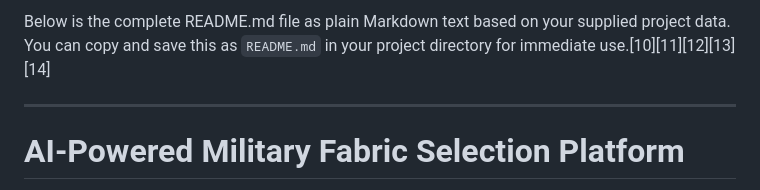
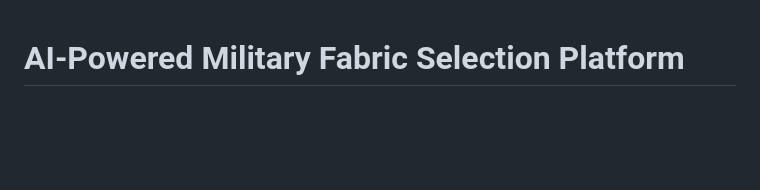
Before and after one commit to bhavya0646/LJ-Hackathon-2025, a Markdown page: README.md, the part around the change. GitHub-like rendering; blank space fills up the shorter version.

```diff
--- a/README.md
+++ b/README.md
@@ -1,7 +1,3 @@
-Below is the complete README.md file as plain Markdown text based on your supplied project data. You can copy and save this as `README.md` in your project directory for immediate use.[10][11][12][13][14]
-
-***
-
 # AI-Powered Military Fabric Selection Platform
 
 Empowering military uniform procurement with **AI/ML-driven tools** for intelligent fabric recommendations, sustainability scoring, and supplier analytics.
```
